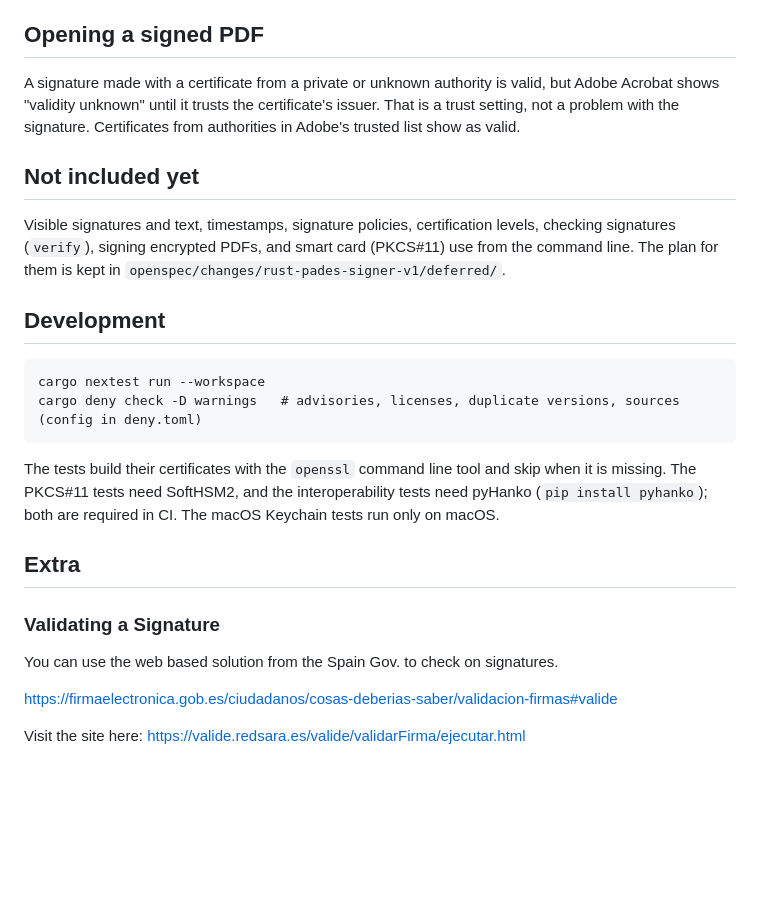
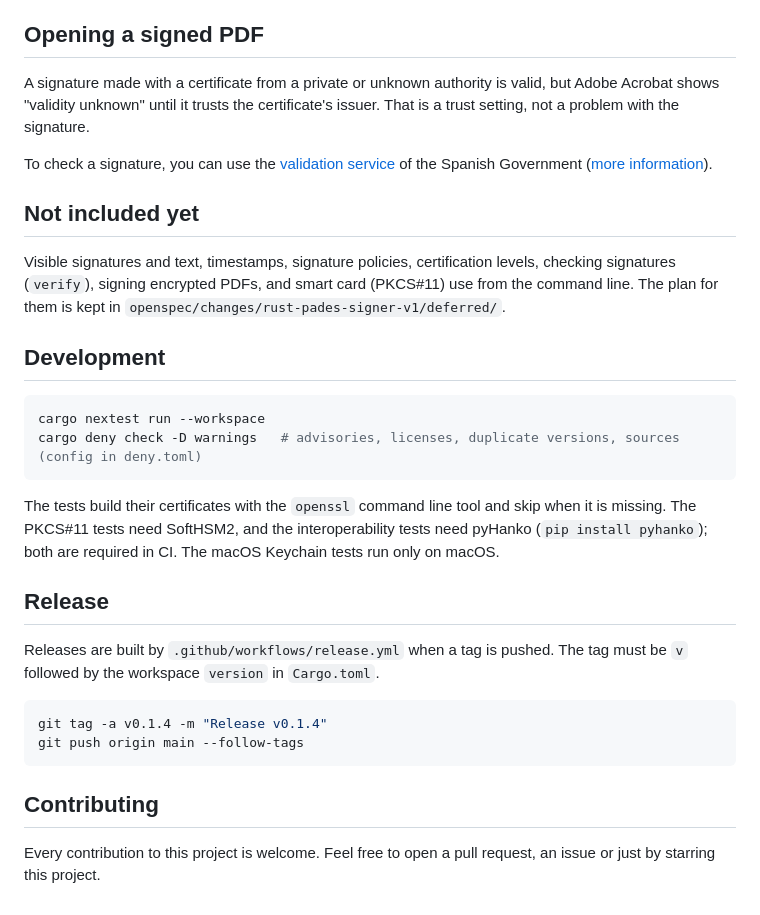
Before and after one commit to LeoBorai/SealPDF, a Markdown page: README.md, the part around one of its changes. GitHub-like rendering; blank space fills up the shorter version.

````diff
--- a/README.md
+++ b/README.md
@@ -87,7 +90,9 @@ The full behaviour of each command, with diagrams, is in [docs/cli](docs/cli/REA
 
 ## Opening a signed PDF
 
-A signature made with a certificate from a private or unknown authority is valid, but Adobe Acrobat shows "validity unknown" until it trusts the certificate's issuer. That is a trust setting, not a problem with the signature. Certificates from authorities in Adobe's trusted list show as valid.
+A signature made with a certificate from a private or unknown authority is valid, but Adobe Acrobat shows "validity unknown" until it trusts the certificate's issuer. That is a trust setting, not a problem with the signature.
+
+To check a signature, you can use the [validation service](https://valide.redsara.es/valide/validarFirma/ejecutar.html) of the Spanish Government ([more information](https://firmaelectronica.gob.es/ciudadanos/cosas-deberias-saber/validacion-firmas#valide)).
 
 ## Not included yet
 
@@ -95,19 +100,22 @@ Visible signatures and text, timestamps, signature policies, certification level
 
 ## Development
 
-```
+```sh
 cargo nextest run --workspace
 cargo deny check -D warnings   # advisories, licenses, duplicate versions, sources (config in deny.toml)
 ```
 
 The tests build their certificates with the `openssl` command line tool and skip when it is missing. The PKCS#11 tests need SoftHSM2, and the interoperability tests need pyHanko (`pip install pyhanko`); both are required in CI. The macOS Keychain tests run only on macOS.
 
-## Extra
+## Release
 
-### Validating a Signature
+Releases are built by `.github/workflows/release.yml` when a tag is pushed. The tag must be `v` followed by the workspace `version` in `Cargo.toml`.
 
-You can use the web based solution from the Spain Gov. to check on signatures.
+```sh
+git tag -a v0.1.4 -m "Release v0.1.4"
+git push origin main --follow-tags
+```
 
-https://firmaelectronica.gob.es/ciudadanos/cosas-deberias-saber/validacion-firmas#valide
+## Contributing
 
-Visit the site here: https://valide.redsara.es/valide/validarFirma/ejecutar.html
+Every contribution to this project is welcome. Feel free to open a pull request, an issue or just by starring this project.
````
Also changed, not shown: other parts of README.md (+64 -61 lines), docs/icon.png (added).
